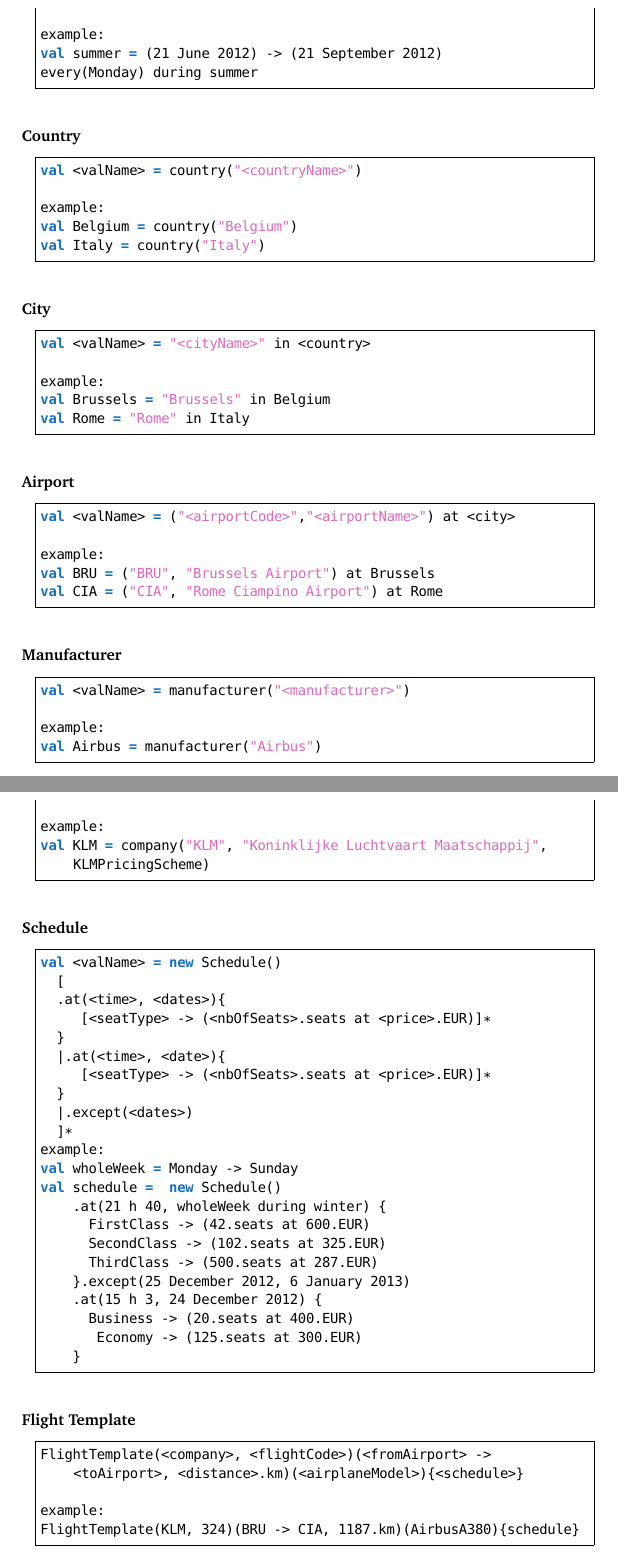
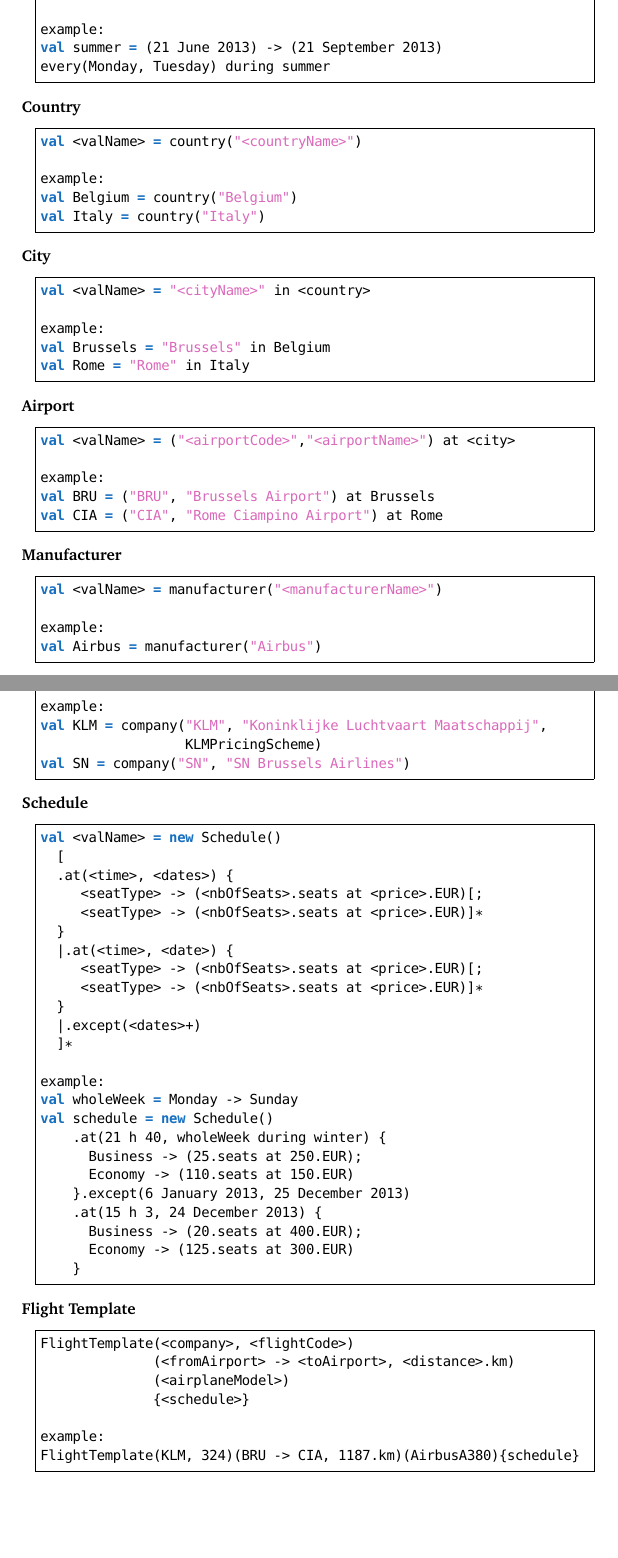
Before and after one commit to mrBliss/cpl-dsl, a LaTeX document (report/report.tex, which reads report/cheatsheet.tex): two parts of pages 18 and 20 of 21, joined at a grey line, cut so that both start at the same text, the shorter picture padded with empty space. Compiled offline with pdfLaTeX.

Commit message:
Small fixes and indentation of the cheatsheet

```diff
--- a/report/cheatsheet.tex
+++ b/report/cheatsheet.tex
@@ -22,7 +26,8 @@
-val summer = (21 June 2012) -> (21 September 2012)
+val wholeYear = (1 January 2013) -> (31 December 2013)
+val summer = (21 June 2013) -> (21 September 2013)
 \end{lstlisting}
 
-\paragraph{Time}\hfill
+\elem{Time}
 \begin{lstlisting}
 <hours> h <minutes>
 
@@ -59 +66,2 @@
 \begin{lstlisting}
+every(<Weekday>+) during <interval>
@@ -61,10 +68,10 @@
 
 example:
-val summer = (21 June 2012) -> (21 September 2012)
-every(Monday) during summer
+val summer = (21 June 2013) -> (21 September 2013)
+every(Monday, Tuesday) during summer
 \end{lstlisting}
 
-\paragraph{Country}\hfill
+\elem{Country}
 \begin{lstlisting}
 val <valName> = country("<countryName>")
 
@@ -73,7 +80,7 @@
 val Italy = country("Italy")
 \end{lstlisting}
 
-\paragraph{City}\hfill
+\elem{City}
 \begin{lstlisting}
 val <valName> = "<cityName>" in <country>
 
@@ -91,9 +98,9 @@
 val CIA = ("CIA", "Rome Ciampino Airport") at Rome
 \end{lstlisting}
 
-\paragraph{Manufacturer}\hfill
+\elem{Manufacturer}
 \begin{lstlisting}
-val <valName> = manufacturer("<manufacturer>")
+val <valName> = manufacturer("<manufacturerName>")
 
 example:
 val Airbus = manufacturer("Airbus")
@@ -160,38 +169,52 @@
 
 example:
-val KLM = company("KLM", "Koninklijke Luchtvaart Maatschappij", KLMPricingScheme)
+val KLM = company("KLM", "Koninklijke Luchtvaart Maatschappij",
+                  KLMPricingScheme)
+val SN = company("SN", "SN Brussels Airlines")
 \end{lstlisting}
 
-\paragraph{Schedule}\hfill
+\elem{Schedule}
 \begin{lstlisting}
 val <valName> = new Schedule()
   [
-	.at(<time>, <dates>){
-	   [<seatType> -> (<nbOfSeats>.seats at <price>.EUR)]*
+  .at(<time>, <dates>) {
+     <seatType> -> (<nbOfSeats>.seats at <price>.EUR)[;
+     <seatType> -> (<nbOfSeats>.seats at <price>.EUR)]*
   }
-	|.at(<time>, <date>){
-	   [<seatType> -> (<nbOfSeats>.seats at <price>.EUR)]*
+  |.at(<time>, <date>) {
+     <seatType> -> (<nbOfSeats>.seats at <price>.EUR)[;
+     <seatType> -> (<nbOfSeats>.seats at <price>.EUR)]*
   }
-	|.except(<dates>)
+  |.except(<dates>+)
   ]*
+
 example:
 val wholeWeek = Monday -> Sunday
-val schedule =  new Schedule()
+val schedule = new Schedule()
     .at(21 h 40, wholeWeek during winter) {
-			FirstClass -> (42.seats at 600.EUR)
-			SecondClass -> (102.seats at 325.EUR)
-			ThirdClass -> (500.seats at 287.EUR)
-		}.except(25 December 2012, 6 January 2013)
-		.at(15 h 3, 24 December 2012) {
-			Business -> (20.seats at 400.EUR)
+      Business -> (25.seats at 250.EUR);
+      Economy -> (110.seats at 150.EUR)
+    }.except(6 January 2013, 25 December 2013)
+    .at(15 h 3, 24 December 2013) {
+      Business -> (20.seats at 400.EUR);
       Economy -> (125.seats at 300.EUR)
     }
 \end{lstlisting}
 
-\paragraph{Flight Template}\hfill
+\elem{Flight Template}
 \begin{lstlisting}
-FlightTemplate(<company>, <flightCode>)(<fromAirport> -> <toAirport>, <distance>.km)(<airplaneModel>){<schedule>}
+FlightTemplate(<company>, <flightCode>)
+              (<fromAirport> -> <toAirport>, <distance>.km)
+              (<airplaneModel>)
+              {<schedule>}
 
 example:
 FlightTemplate(KLM, 324)(BRU -> CIA, 1187.km)(AirbusA380){schedule}
 \end{lstlisting}
+
+
+%%% Local Variables:
+%%% mode: latex
+%%% ispell-local-dictionary: "american"
+%%% TeX-master: "report"
+%%% End:
```
Also changed, not shown: report/cheatsheet.tex (63 more changed lines). Lines whose indentation alone changed are shown as unchanged.
